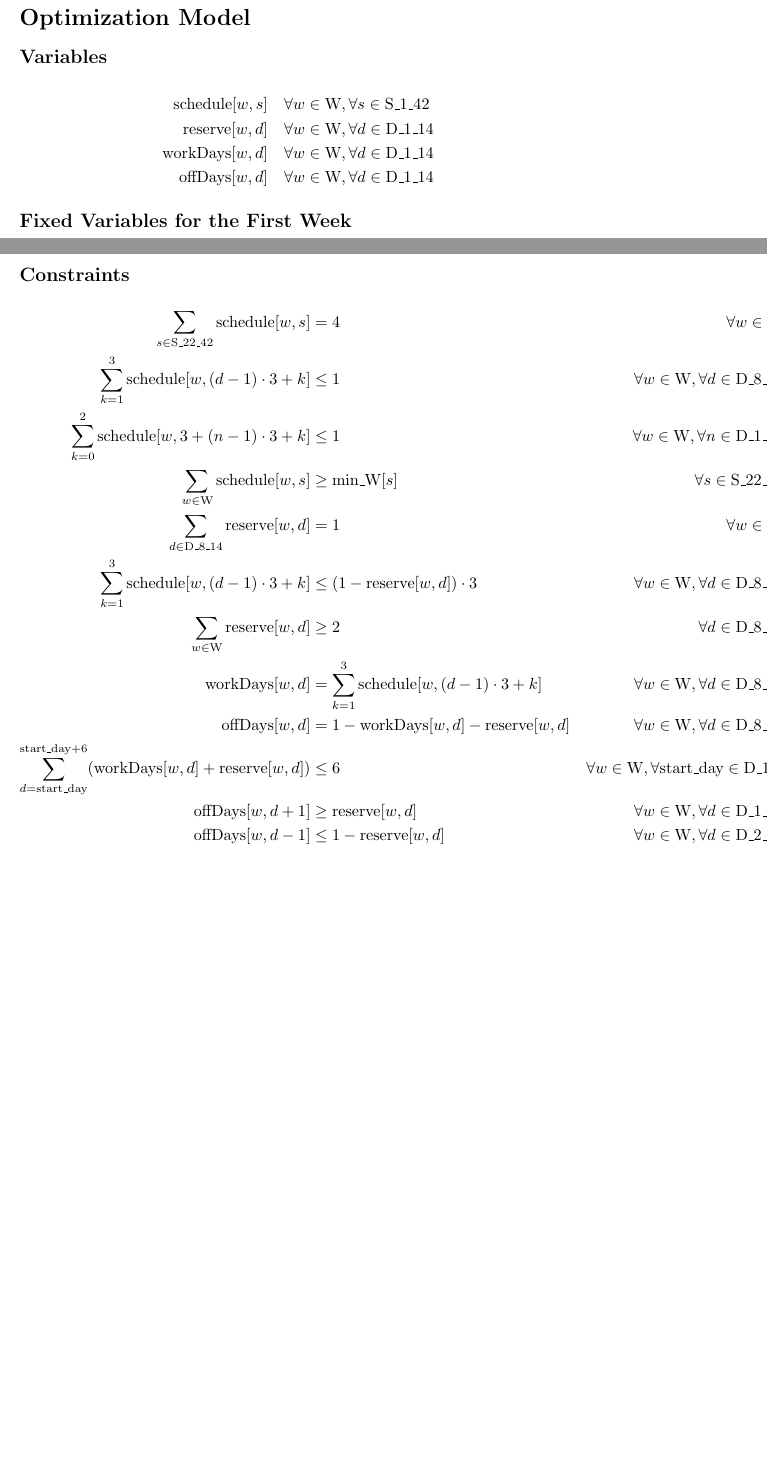
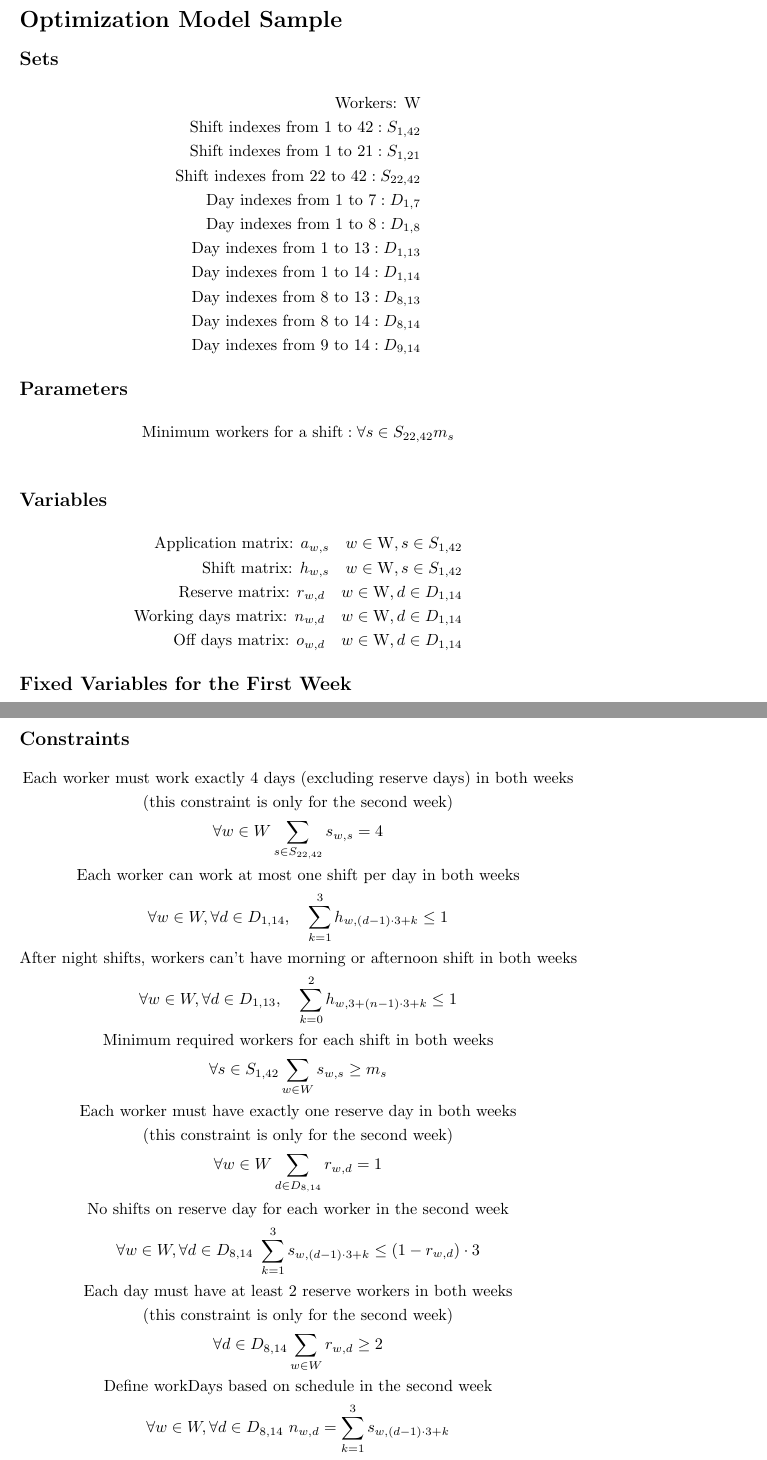
Before and after one commit to davsza/crew-optimizer, a LaTeX document (backend/engine/model/model.tex): two parts of pages 1 and 2 of 2, joined at a grey line, cut so that both start at the same text, the shorter picture padded with empty space. Compiled offline with pdfLaTeX.

Commit message:
Modify model

```diff
--- a/backend/engine/model/model.tex
+++ b/backend/engine/model/model.tex
@@ -4,16 +5,36 @@
 
 \begin{document}
 
-\section*{Optimization Model}
+\section*{Optimization Model Sample}
+
+\subsection*{Sets}
+\begin{align*}
+\text{Workers: W} \\
+\text{Shift indexes from 1 to 42}: S_{1, 42} \\
+\text{Shift indexes from 1 to 21}: S_{1, 21} \\
+\text{Shift indexes from 22 to 42}: S_{22, 42} \\
+\text{Day indexes from 1 to 7}: D_{1, 7} \\
+\text{Day indexes from 1 to 8}: D_{1, 8} \\
+\text{Day indexes from 1 to 13}: D_{1, 13} \\
+\text{Day indexes from 1 to 14}: D_{1, 14} \\
+\text{Day indexes from 8 to 13}: D_{8, 13} \\
+\text{Day indexes from 8 to 14}: D_{8, 14} \\
+\text{Day indexes from 9 to 14}: D_{9, 14}
+\end{align*}
+
+\subsection*{Parameters}
+\begin{align*}
+\text{Minimum workers for a shift}: \forall s \in S_{22, 42} m_{s} \\
+\end{align*}
 
 \subsection*{Variables}
 \begin{align*}
-\text{schedule}[w, s] & \quad \forall w \in \text{W}, \forall s \in \text{S\_1\_42} \\
-\text{reserve}[w, d] & \quad \forall w \in \text{W}, \forall d \in \text{D\_1\_14} \\
-\text{workDays}[w, d] & \quad \forall w \in \text{W}, \forall d \in \text{D\_1\_14} \\
-\text{offDays}[w, d] & \quad \forall w \in \text{W}, \forall d \in \text{D\_1\_14}
+\text{Application matrix: } a_{w, s} \quad w \in \text{W}, s \in S_{1, 42} \\
+\text{Shift matrix: } h_{w, s} \quad w \in \text{W}, s \in S_{1, 42}\\
+\text{Reserve matrix: } r_{w, d} \quad w \in \text{W}, d \in D_{1, 14} \\
+\text{Working days matrix: } n_{w, d} \quad w \in \text{W}, d \in D_{1, 14} \\
+\text{Off days matrix: } o_{w, d} \quad w \in \text{W}, d \in D_{1, 14}
 \end{align*}
 
 \subsection*{Fixed Variables for the First Week}
 \begin{align*}
-\text{Fix } \text{schedule}[w, s] & \quad \forall w \in \text{W}, \forall s \in \text{S\_1\_21} \\
@@ -28,19 +50,34 @@
 \]
 
 \subsection*{Constraints}
-\begin{align*}
-\sum_{s \in \text{S\_22\_42}} \text{schedule}[w, s] &= 4 & \forall w \in \text{W} \\
-\sum_{k=1}^{3} \text{schedule}[w, (d-1) \cdot 3 + k] &\leq 1 & \forall w \in \text{W}, \forall d \in \text{D\_8\_14} \\
-\sum_{k=0}^{2} \text{schedule}[w, 3 + (n-1) \cdot 3 + k] &\leq 1 & \forall w \in \text{W}, \forall n \in \text{D\_1\_13} \\
-\sum_{w \in \text{W}} \text{schedule}[w, s] &\geq \text{min\_W}[s] & \forall s \in \text{S\_22\_42} \\
-\sum_{d \in \text{D\_8\_14}} \text{reserve}[w, d] &= 1 & \forall w \in \text{W} \\
-\sum_{k=1}^{3} \text{schedule}[w, (d-1) \cdot 3 + k] &\leq (1 - \text{reserve}[w, d]) \cdot 3 & \forall w \in \text{W}, \forall d \in \text{D\_8\_14} \\
-\sum_{w \in \text{W}} \text{reserve}[w, d] &\geq 2 & \forall d \in \text{D\_8\_14} \\
-\text{workDays}[w, d] &= \sum_{k=1}^{3} \text{schedule}[w, (d-1) \cdot 3 + k] & \forall w \in \text{W}, \forall d \in \text{D\_8\_14} \\
-\text{offDays}[w, d] &= 1 - \text{workDays}[w, d] - \text{reserve}[w, d] & \forall w \in \text{W}, \forall d \in \text{D\_8\_14} \\
-\sum_{d = \text{start\_day}}^{\text{start\_day}+6} (\text{workDays}[w, d] + \text{reserve}[w, d]) &\leq 6 & \forall w \in \text{W}, \forall \text{start\_day} \in \text{D\_1\_8} \\
-\text{offDays}[w, d + 1] &\geq \text{reserve}[w, d] & \forall w \in \text{W}, \forall d \in \text{D\_1\_13} \\
-\text{offDays}[w, d - 1] &\leq 1 - \text{reserve}[w, d] & \forall w \in \text{W}, \forall d \in \text{D\_2\_14}
-\end{align*}
+\begin{gather*}
+\text{Each worker must work exactly 4 days (excluding reserve days) in both weeks} \\
+\text{(this constraint is only for the second week)} \\
+\forall w \in W \sum_{s \in S_{22, 42}} s_{w, s} = 4 \\
+\text{Each worker can work at most one shift per day in both weeks} \\
+\forall w \in W, \forall d \in D_{1, 14}, \quad \sum_{k=1}^{3} h_{w, (d - 1) \cdot 3 + k} \leq 1 \\
+\text{After night shifts, workers can't have morning or afternoon shift in both weeks} \\
+\forall w \in W, \forall d \in D_{1, 13}, \quad \sum_{k=0}^{2} h_{w, 3 + (n - 1) \cdot 3 + k} \leq 1 \\
+\text{Minimum required workers for each shift in both weeks} \\
+\forall s \in S_{1, 42} \sum_{w \in W} s_{w, s} \geq m_{s} \\
+\text{Each worker must have exactly one reserve day in both weeks} \\
+\text{(this constraint is only for the second week)} \\
+\forall w \in W \sum_{d \in D_{8, 14}} r_{w, d} = 1 \\
+\text{No shifts on reserve day for each worker in the second week} \\
+\forall w \in W, \forall d \in D_{8, 14} \text{ } \sum_{k=1}^{3} s_{w, (d-1) \cdot 3 + k} \leq (1 - r_{w, d}) \cdot 3 \\
+\text{Each day must have at least 2 reserve workers in both weeks} \\
+\text{(this constraint is only for the second week)} \\
+\forall d \in D_{8, 14} \sum_{w \in W} r_{w, d} \geq 2 \\
+\text{Define workDays based on schedule in the second week} \\
+\forall w \in W, \forall d \in D_{8, 14} \text{ } n_{w, d} = \sum_{k=1}^{3} s_{w, (d-1) \cdot 3 + k} \\
+\text{Define offDays based on workDays and reserve in the second week} \\
+\forall w \in W, \forall d \in D_{8, 14} \text{ } o_{w, d} = 1 - n_{w, d} - r_{w, d} \\
+\text{Ensure at least one off day in every 7-day window} \\
+\forall w \in W, \forall d \in D_{1, 8} \sum_{d = i = 0}^{i+6} (n_{w, d} + r_{w, d}) \leq 6 \\
+\text{Ensure a reserve day follows a day off} \\
+\forall w \in W, \forall d \in D_{1, 13} \text{ } o_{w, d + 1} \geq r_{w, d} \\
+\text{Ensure a reserve day cannot be preceded by an off day} \\
+\forall w \in W, \forall d \in D\_2\_14 \text{ } o_{w, d - 1} \leq 1 - r_{w, d}
+\end{gather*}
 
 \end{document}
```
Also changed, not shown: backend/engine/model/model.tex (10 more changed lines), 1 other file.
